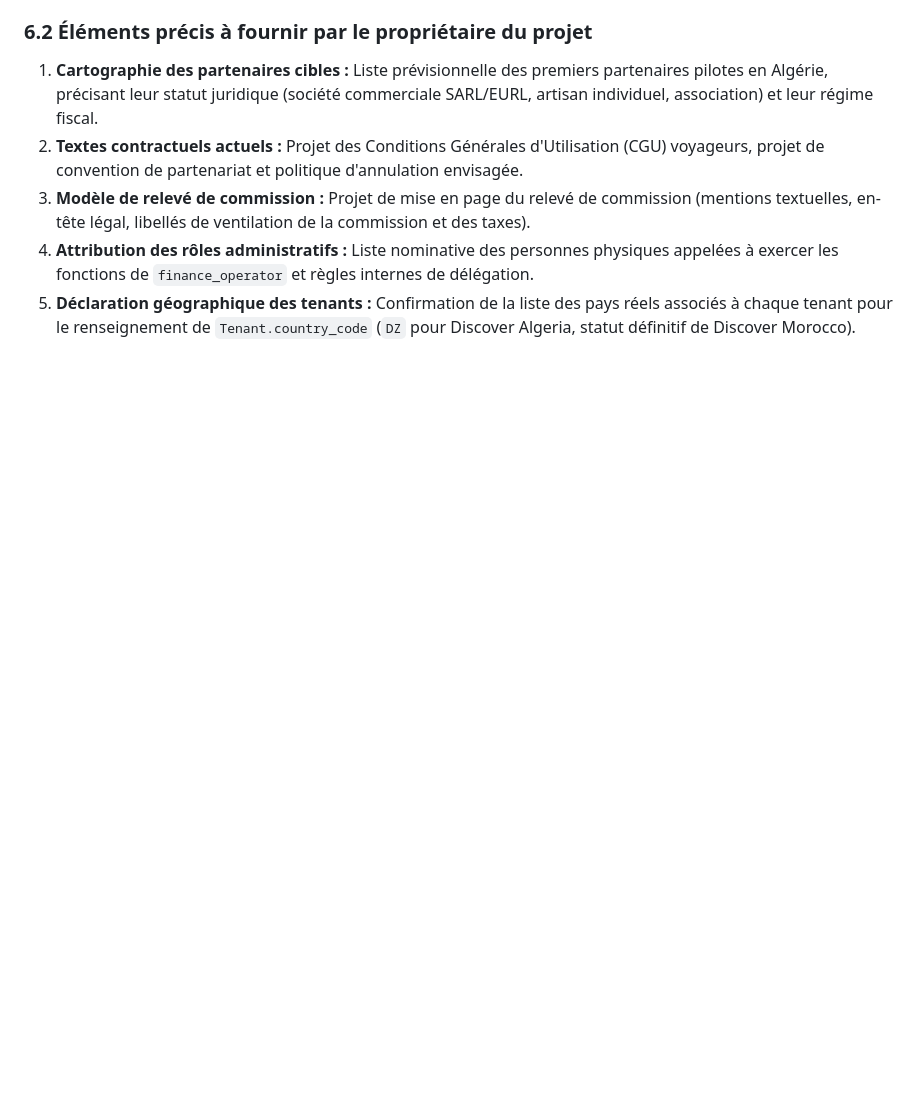
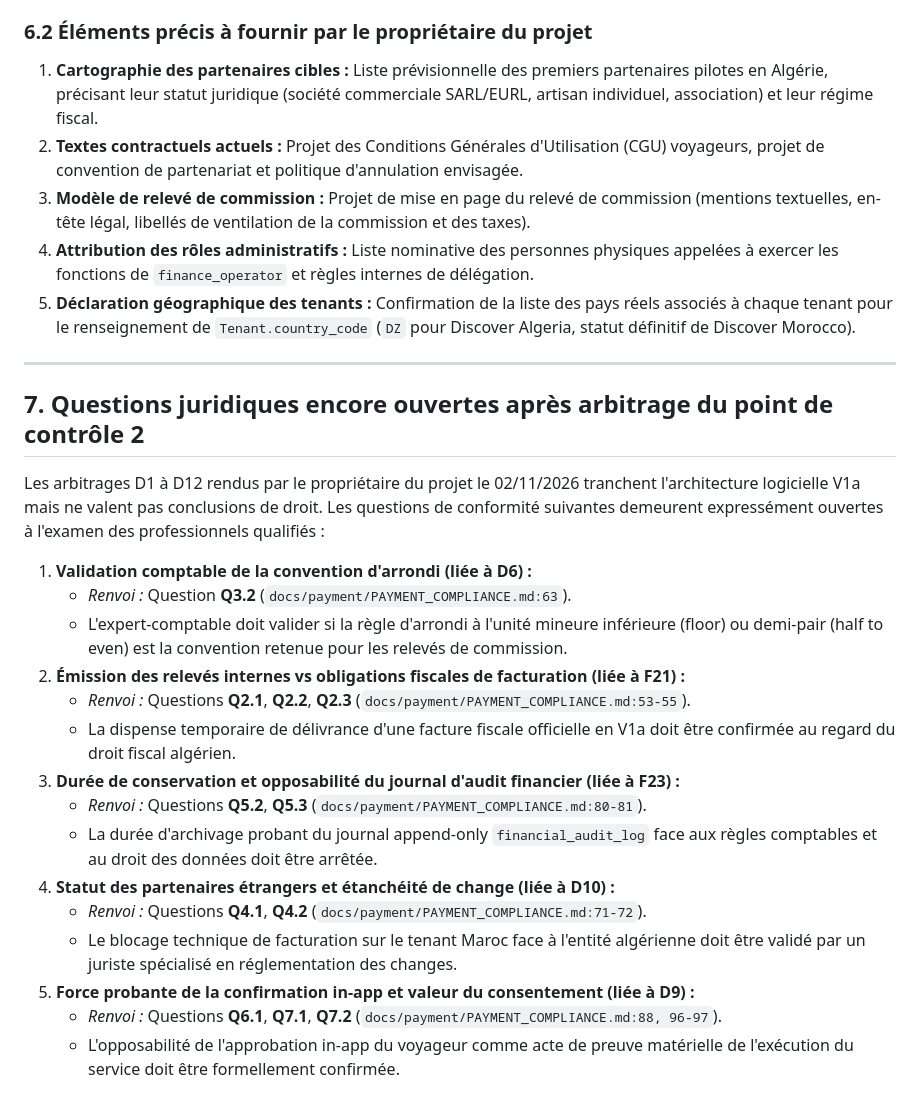
Before and after one commit to visiondcom-star/discover-ai-source-repo, a Markdown page: docs/payment/PAYMENT_COMPLIANCE.md, the part around the change. Rendered like a GitHub page; blank space fills up the shorter version.

Commit message:
docs(payment): list open legal questions after checkpoint 2

```diff
--- a/docs/payment/PAYMENT_COMPLIANCE.md
+++ b/docs/payment/PAYMENT_COMPLIANCE.md
@@ -225,3 +225,26 @@ Pour permettre aux conseils juridiques et fiscaux de formuler leurs conclusions,
 3. **Modèle de relevé de commission :** Projet de mise en page du relevé de commission (mentions textuelles, en-tête légal, libellés de ventilation de la commission et des taxes).
 4. **Attribution des rôles administratifs :** Liste nominative des personnes physiques appelées à exercer les fonctions de `finance_operator` et règles internes de délégation.
 5. **Déclaration géographique des tenants :** Confirmation de la liste des pays réels associés à chaque tenant pour le renseignement de `Tenant.country_code` (`DZ` pour Discover Algeria, statut définitif de Discover Morocco).
+
+
+---
+
+## 7. Questions juridiques encore ouvertes après arbitrage du point de contrôle 2
+
+Les arbitrages D1 à D12 rendus par le propriétaire du projet le 02/11/2026 tranchent l'architecture logicielle V1a mais ne valent pas conclusions de droit. Les questions de conformité suivantes demeurent expressément ouvertes à l'examen des professionnels qualifiés :
+
+1. **Validation comptable de la convention d'arrondi (liée à D6) :**
+   - *Renvoi :* Question **Q3.2** (`docs/payment/PAYMENT_COMPLIANCE.md:63`).
+   - L'expert-comptable doit valider si la règle d'arrondi à l'unité mineure inférieure (floor) ou demi-pair (half to even) est la convention retenue pour les relevés de commission.
+2. **Émission des relevés internes vs obligations fiscales de facturation (liée à F21) :**
+   - *Renvoi :* Questions **Q2.1**, **Q2.2**, **Q2.3** (`docs/payment/PAYMENT_COMPLIANCE.md:53-55`).
+   - La dispense temporaire de délivrance d'une facture fiscale officielle en V1a doit être confirmée au regard du droit fiscal algérien.
+3. **Durée de conservation et opposabilité du journal d'audit financier (liée à F23) :**
+   - *Renvoi :* Questions **Q5.2**, **Q5.3** (`docs/payment/PAYMENT_COMPLIANCE.md:80-81`).
+   - La durée d'archivage probant du journal append-only `financial_audit_log` face aux règles comptables et au droit des données doit être arrêtée.
+4. **Statut des partenaires étrangers et étanchéité de change (liée à D10) :**
+   - *Renvoi :* Questions **Q4.1**, **Q4.2** (`docs/payment/PAYMENT_COMPLIANCE.md:71-72`).
+   - Le blocage technique de facturation sur le tenant Maroc face à l'entité algérienne doit être validé par un juriste spécialisé en réglementation des changes.
+5. **Force probante de la confirmation in-app et valeur du consentement (liée à D9) :**
+   - *Renvoi :* Questions **Q6.1**, **Q7.1**, **Q7.2** (`docs/payment/PAYMENT_COMPLIANCE.md:88, 96-97`).
+   - L'opposabilité de l'approbation in-app du voyageur comme acte de preuve matérielle de l'exécution du service doit être formellement confirmée.
```
